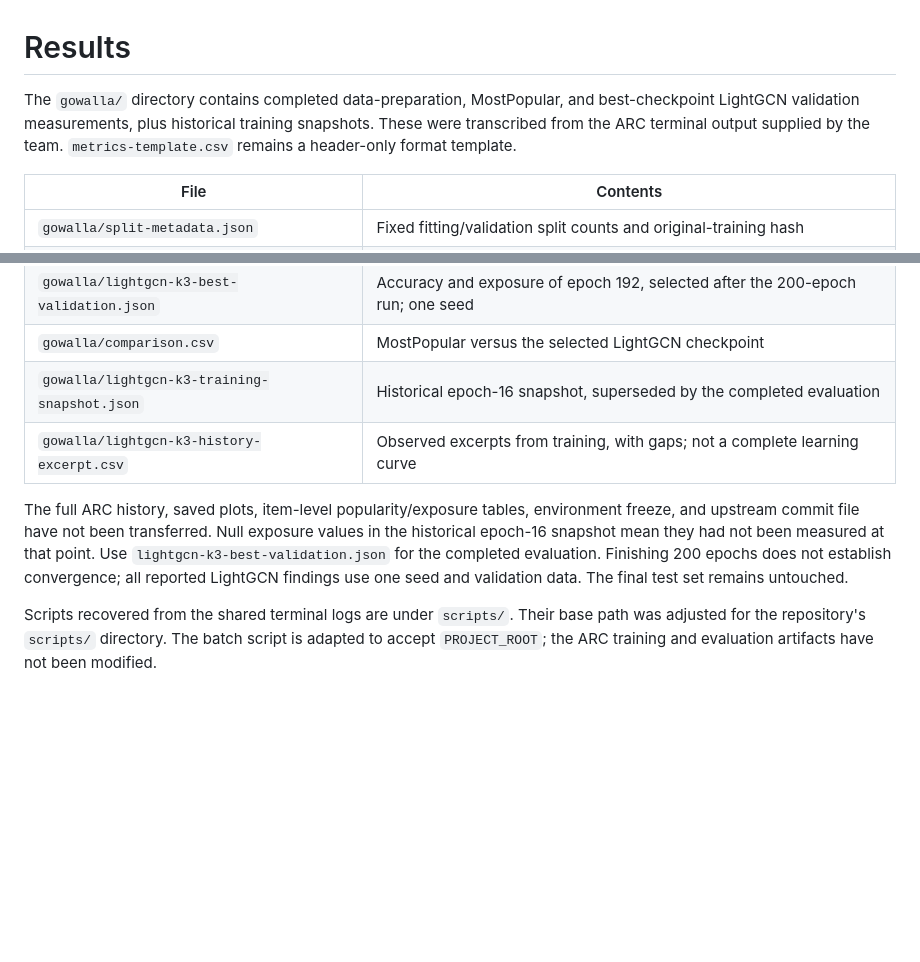
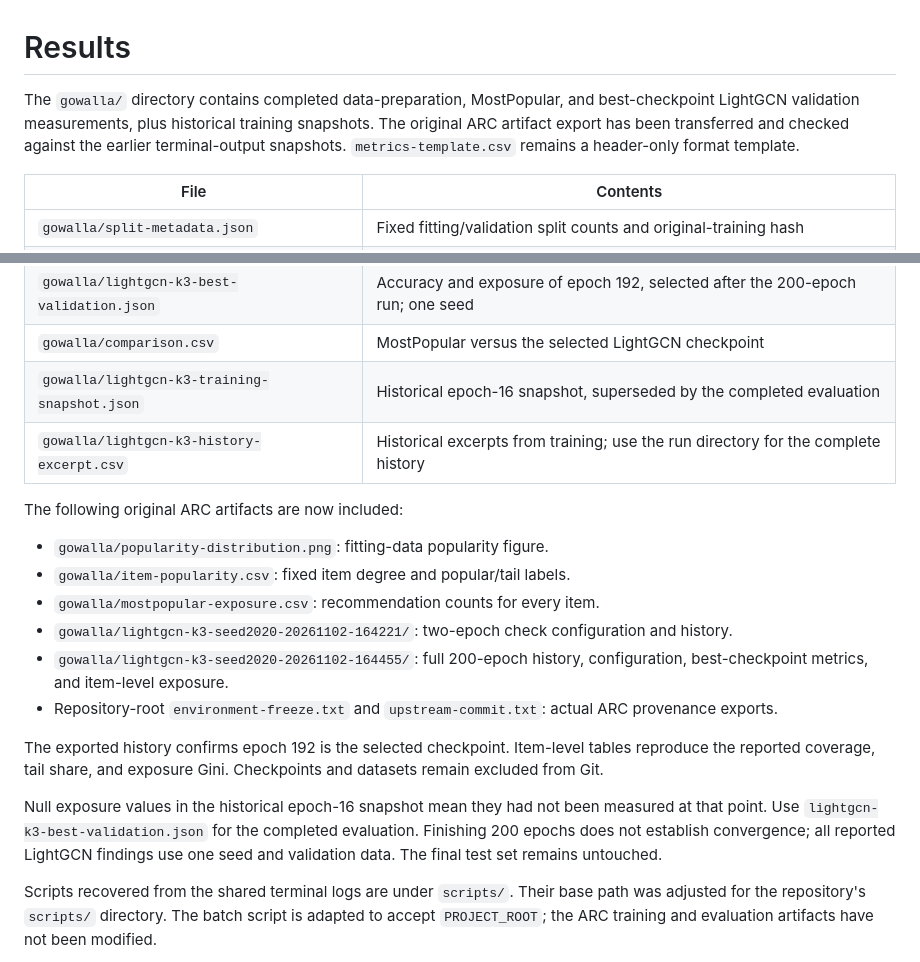
Before and after one commit to vaishvi-code/lightgcn-popularity-bias, a Markdown page: results/README.md, 2 parts joined by grey strips. Drawn GitHub-style; blank space fills up the shorter version.

Commit message:
Sync original ARC plots, full training history and exposure tables

```diff
--- a/results/README.md
+++ b/results/README.md
@@ -1,6 +1,6 @@
 # Results
 
-The `gowalla/` directory contains completed data-preparation, MostPopular, and best-checkpoint LightGCN validation measurements, plus historical training snapshots. These were transcribed from the ARC terminal output supplied by the team. `metrics-template.csv` remains a header-only format template.
+The `gowalla/` directory contains completed data-preparation, MostPopular, and best-checkpoint LightGCN validation measurements, plus historical training snapshots. The original ARC artifact export has been transferred and checked against the earlier terminal-output snapshots. `metrics-template.csv` remains a header-only format template.
 
 | File | Contents |
 | --- | --- |
@@ -10,9 +10,20 @@ The `gowalla/` directory contains completed data-preparation, MostPopular, and b
 | `gowalla/lightgcn-k3-best-validation.json` | Accuracy and exposure of epoch 192, selected after the 200-epoch run; one seed |
 | `gowalla/comparison.csv` | MostPopular versus the selected LightGCN checkpoint |
 | `gowalla/lightgcn-k3-training-snapshot.json` | Historical epoch-16 snapshot, superseded by the completed evaluation |
-| `gowalla/lightgcn-k3-history-excerpt.csv` | Observed excerpts from training, with gaps; not a complete learning curve |
+| `gowalla/lightgcn-k3-history-excerpt.csv` | Historical excerpts from training; use the run directory for the complete history |
 
-The full ARC history, saved plots, item-level popularity/exposure tables, environment freeze, and upstream commit file have not been transferred. Null exposure values in the historical epoch-16 snapshot mean they had not been measured at that point. Use `lightgcn-k3-best-validation.json` for the completed evaluation. Finishing 200 epochs does not establish convergence; all reported LightGCN findings use one seed and validation data. The final test set remains untouched.
+The following original ARC artifacts are now included:
+
+- `gowalla/popularity-distribution.png`: fitting-data popularity figure.
+- `gowalla/item-popularity.csv`: fixed item degree and popular/tail labels.
+- `gowalla/mostpopular-exposure.csv`: recommendation counts for every item.
+- `gowalla/lightgcn-k3-seed2020-20261102-164221/`: two-epoch check configuration and history.
+- `gowalla/lightgcn-k3-seed2020-20261102-164455/`: full 200-epoch history, configuration, best-checkpoint metrics, and item-level exposure.
+- Repository-root `environment-freeze.txt` and `upstream-commit.txt`: actual ARC provenance exports.
+
+The exported history confirms epoch 192 is the selected checkpoint. Item-level tables reproduce the reported coverage, tail share, and exposure Gini. Checkpoints and datasets remain excluded from Git.
+
+Null exposure values in the historical epoch-16 snapshot mean they had not been measured at that point. Use `lightgcn-k3-best-validation.json` for the completed evaluation. Finishing 200 epochs does not establish convergence; all reported LightGCN findings use one seed and validation data. The final test set remains untouched.
 
 Scripts recovered from the shared terminal logs are under `scripts/`. Their base path was adjusted for the repository's `scripts/` directory. The batch script is adapted to accept `PROJECT_ROOT`; the ARC training and evaluation artifacts have not been modified.
 
```
Also changed, not shown: README.md (+6 -5 lines), results/gowalla/popularity-distribution.png (added), 10 other files.
